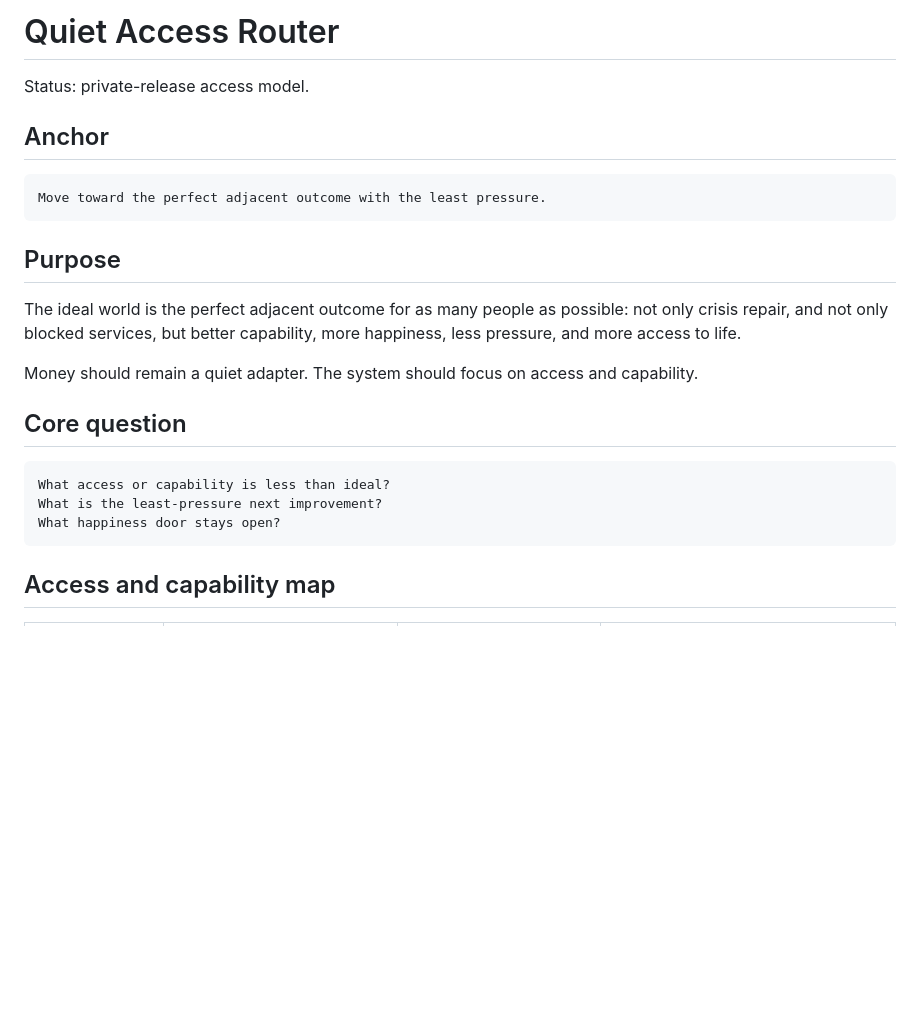
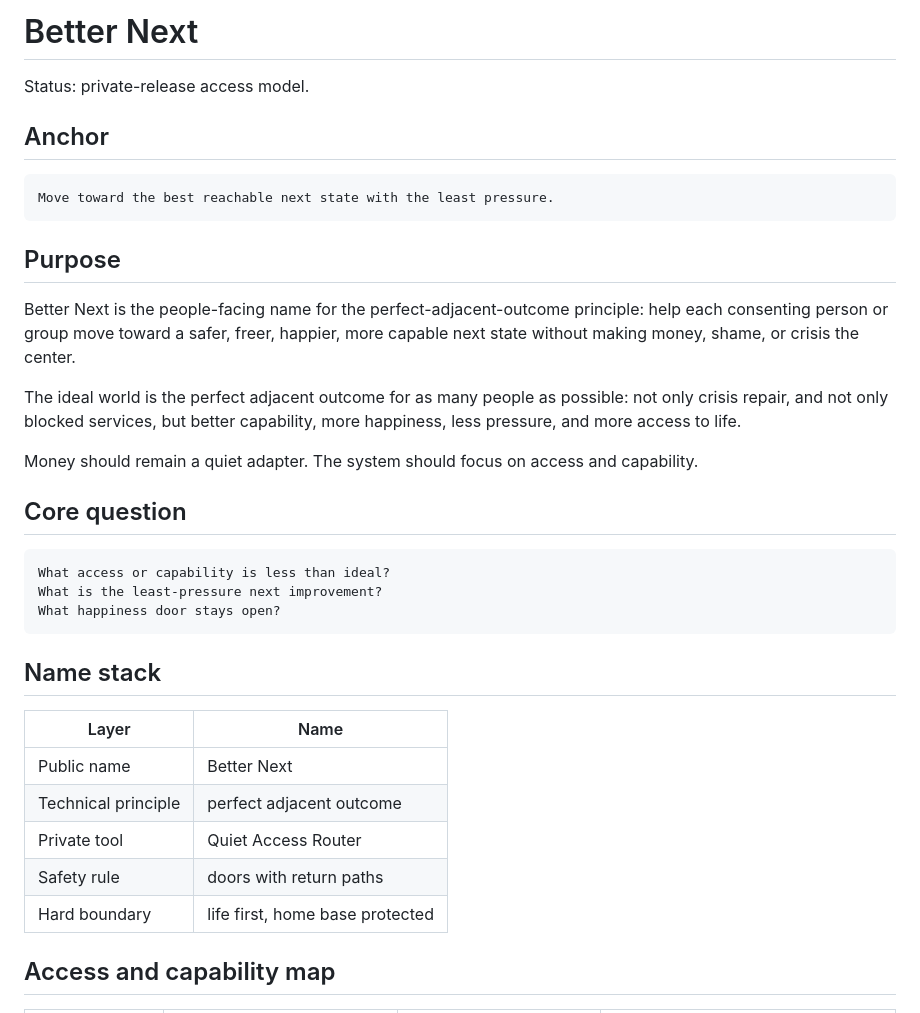
Before and after one commit to human-flourishing-frameworks/human-flourishing-frameworks, a Markdown page: docs/quiet-access-router.md, the part around the change. Rendered like a GitHub page; blank space fills up the shorter version.

Commit message:
docs: converge Better Next naming

````diff
--- a/docs/quiet-access-router.md
+++ b/docs/quiet-access-router.md
@@ -1,14 +1,18 @@
-# Quiet Access Router
+# Better Next
 
 Status: private-release access model.
 
 ## Anchor
 
 ```text
-Move toward the perfect adjacent outcome with the least pressure.
+Move toward the best reachable next state with the least pressure.
 ```
 
 ## Purpose
+
+Better Next is the people-facing name for the perfect-adjacent-outcome principle:
+help each consenting person or group move toward a safer, freer, happier, more
+capable next state without making money, shame, or crisis the center.
 
 The ideal world is the perfect adjacent outcome for as many people as possible:
 not only crisis repair, and not only blocked services, but better capability,
@@ -24,6 +28,16 @@ What access or capability is less than ideal?
 What is the least-pressure next improvement?
 What happiness door stays open?
 ```
+
+## Name stack
+
+| Layer | Name |
+|---|---|
+| Public name | Better Next |
+| Technical principle | perfect adjacent outcome |
+| Private tool | Quiet Access Router |
+| Safety rule | doors with return paths |
+| Hard boundary | life first, home base protected |
 
 ## Access and capability map
 
````
